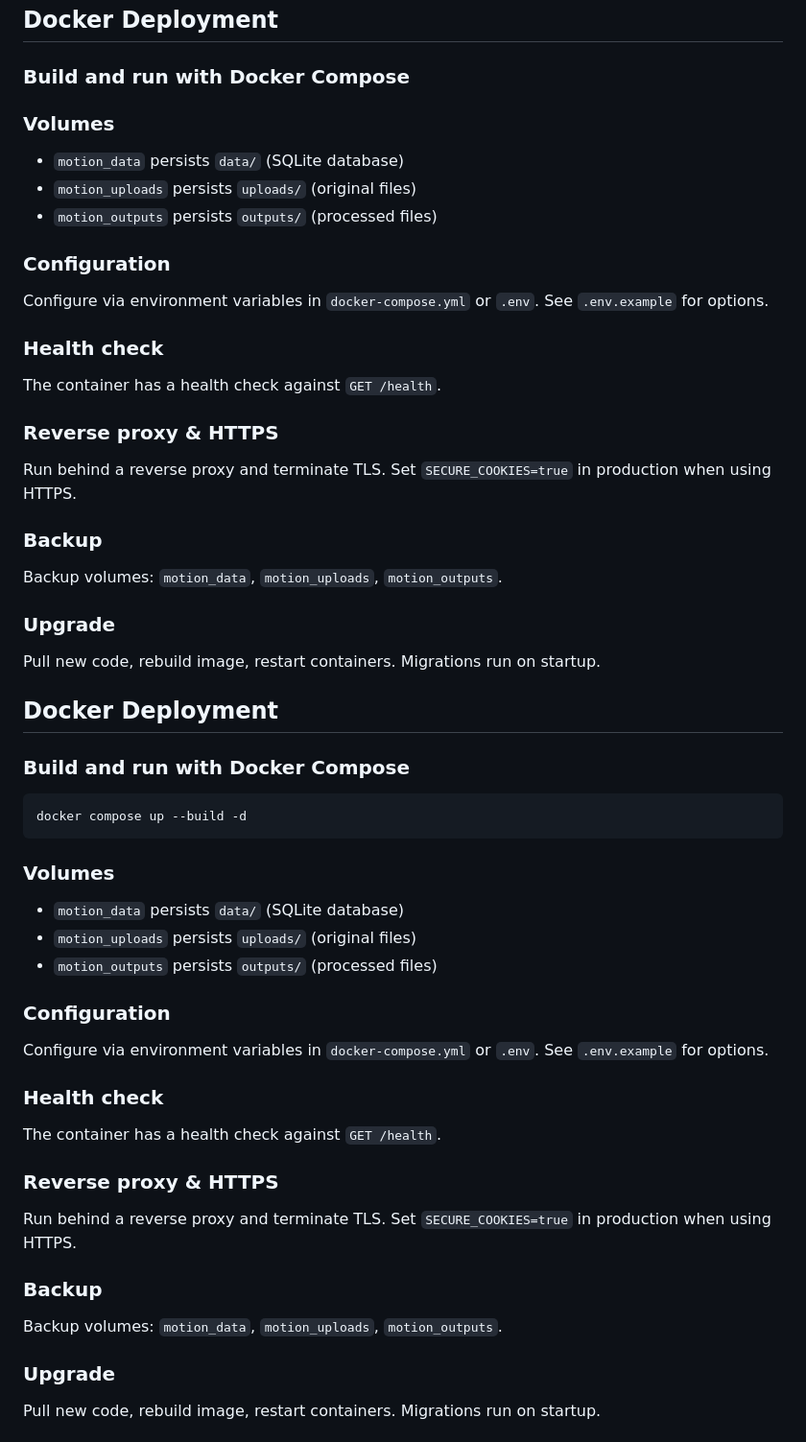
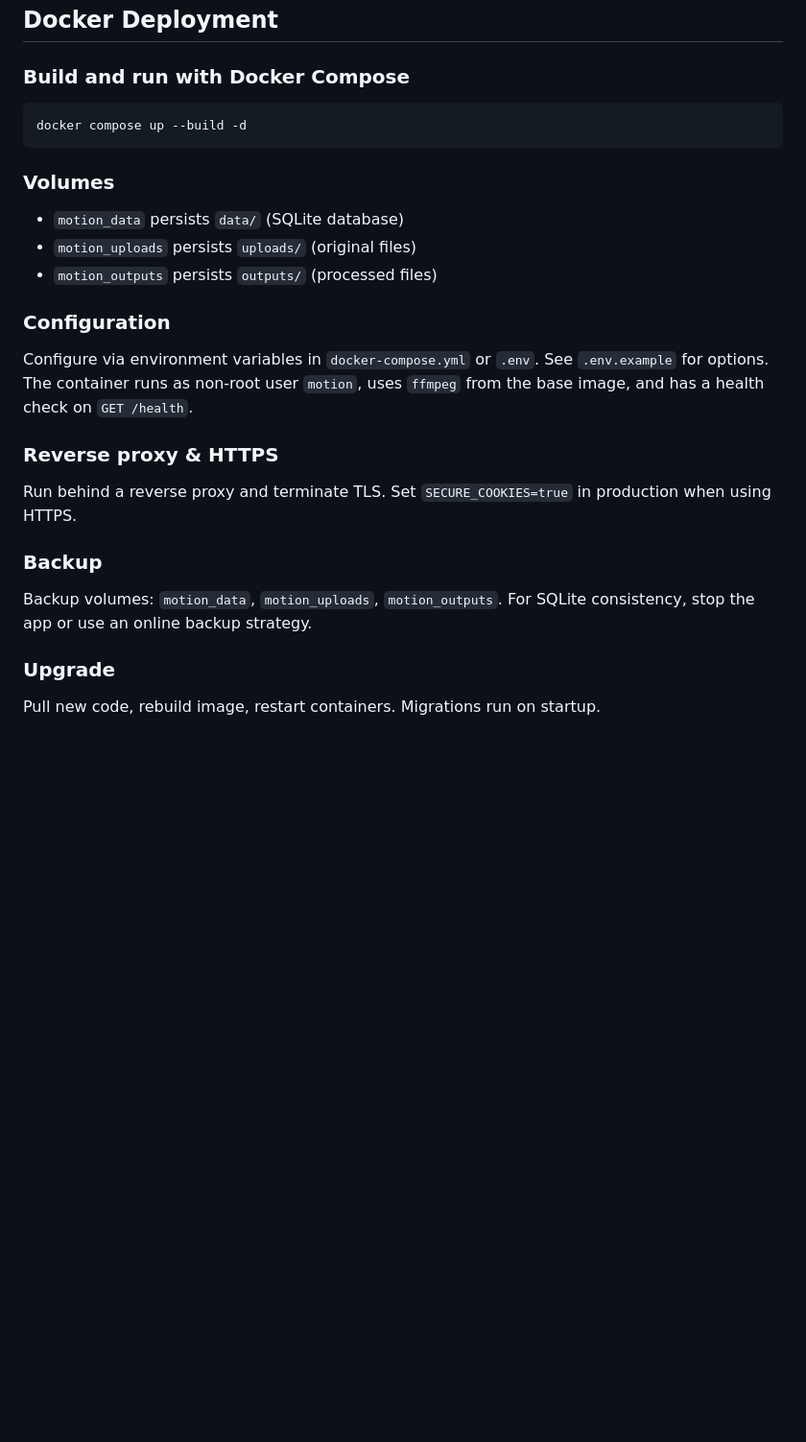
Before and after one commit to SwayKh/Motion, a Markdown page: README.md, the part around one of its changes. Shown at 96% size. Drawn GitHub-style; blank space fills up the shorter version.

````diff
--- a/README.md
+++ b/README.md
@@ -492,32 +498,6 @@ These are potential improvements, **not implemented features**:
 ## Docker Deployment
 
 ### Build and run with Docker Compose
-
-
-### Volumes
-- `motion_data` persists `data/` (SQLite database)
-- `motion_uploads` persists `uploads/` (original files)
-- `motion_outputs` persists `outputs/` (processed files)
-
-### Configuration
-Configure via environment variables in `docker-compose.yml` or `.env`. See `.env.example` for options.
-
-### Health check
-The container has a health check against `GET /health`.
-
-### Reverse proxy & HTTPS
-Run behind a reverse proxy and terminate TLS. Set `SECURE_COOKIES=true` in production when using HTTPS.
-
-### Backup
-Backup volumes: `motion_data`, `motion_uploads`, `motion_outputs`.
-
-### Upgrade
-Pull new code, rebuild image, restart containers. Migrations run on startup.
-
-
-## Docker Deployment
-
-### Build and run with Docker Compose
 ```bash
 docker compose up --build -d
 ```
@@ -528,16 +508,13 @@ docker compose up --build -d
 - `motion_outputs` persists `outputs/` (processed files)
 
 ### Configuration
-Configure via environment variables in `docker-compose.yml` or `.env`. See `.env.example` for options.
-
-### Health check
-The container has a health check against `GET /health`.
+Configure via environment variables in `docker-compose.yml` or `.env`. See `.env.example` for options. The container runs as non-root user `motion`, uses `ffmpeg` from the base image, and has a health check on `GET /health`.
 
 ### Reverse proxy & HTTPS
 Run behind a reverse proxy and terminate TLS. Set `SECURE_COOKIES=true` in production when using HTTPS.
 
 ### Backup
-Backup volumes: `motion_data`, `motion_uploads`, `motion_outputs`.
+Backup volumes: `motion_data`, `motion_uploads`, `motion_outputs`. For SQLite consistency, stop the app or use an online backup strategy.
 
 ### Upgrade
 Pull new code, rebuild image, restart containers. Migrations run on startup.
````
Also changed, not shown: other parts of README.md (+36 -30 lines).
